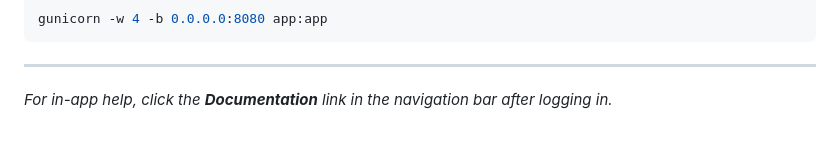
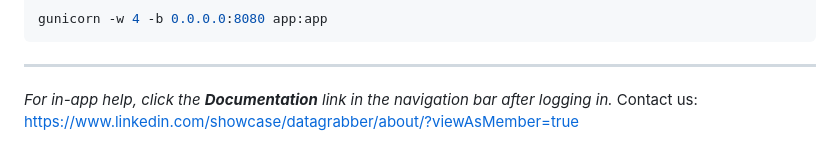
Before and after one commit to NeuralTechAi/DataGrabber, a Markdown page: README.md, the part around the change. Drawn GitHub-style.

Commit message:
Add contact information to README

```diff
--- a/README.md
+++ b/README.md
@@ -516,3 +516,4 @@ gunicorn -w 4 -b 0.0.0.0:8080 app:app
 ---
 
 *For in-app help, click the **Documentation** link in the navigation bar after logging in.*
+Contact us: https://www.linkedin.com/showcase/datagrabber/about/?viewAsMember=true
```
